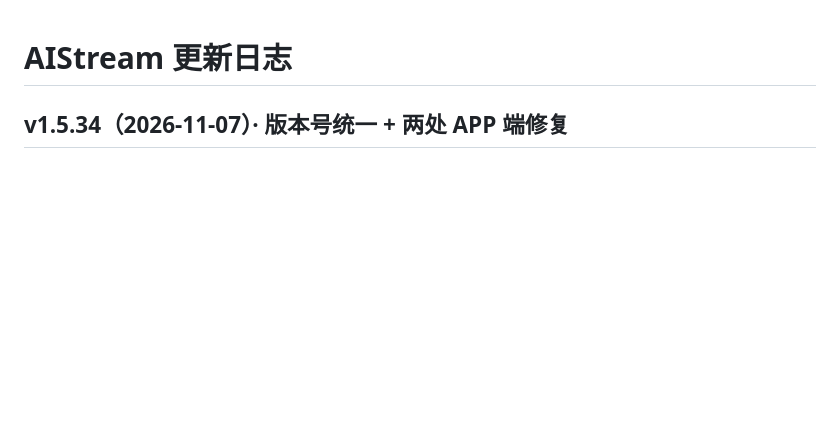
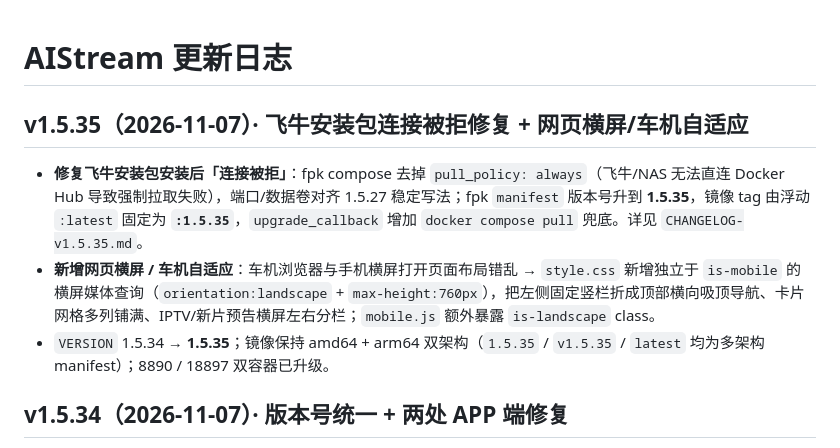
Before and after one commit to xiaolurenya/AIStream, a Markdown page: CHANGELOG.md, the part around the change. Rendered like a GitHub page; blank space fills up the shorter version.

Commit message:
v1.5.35: 飞牛安装包连接被拒修复 + 网页横屏/车机自适应 [CHANGELOG.md]

```diff
--- a/CHANGELOG.md
+++ b/CHANGELOG.md
@@ -1,4 +1,10 @@
 # AIStream 更新日志
+
+## v1.5.35（2026-11-07）· 飞牛安装包连接被拒修复 + 网页横屏/车机自适应
+
+- **修复飞牛安装包安装后「连接被拒」**：fpk compose 去掉 `pull_policy: always`（飞牛/NAS 无法直连 Docker Hub 导致强制拉取失败），端口/数据卷对齐 1.5.27 稳定写法；fpk `manifest` 版本号升到 **1.5.35**，镜像 tag 由浮动 `:latest` 固定为 **`:1.5.35`**，`upgrade_callback` 增加 `docker compose pull` 兜底。详见 `CHANGELOG-v1.5.35.md`。
+- **新增网页横屏 / 车机自适应**：车机浏览器与手机横屏打开页面布局错乱 → `style.css` 新增独立于 `is-mobile` 的横屏媒体查询（`orientation:landscape` + `max-height:760px`），把左侧固定竖栏折成顶部横向吸顶导航、卡片网格多列铺满、IPTV/新片预告横屏左右分栏；`mobile.js` 额外暴露 `is-landscape` class。
+- `VERSION` 1.5.34 → **1.5.35**；镜像保持 amd64 + arm64 双架构（`1.5.35` / `v1.5.35` / `latest` 均为多架构 manifest）；8890 / 18897 双容器已升级。
 
 ## v1.5.34（2026-11-07）· 版本号统一 + 两处 APP 端修复
 
```
